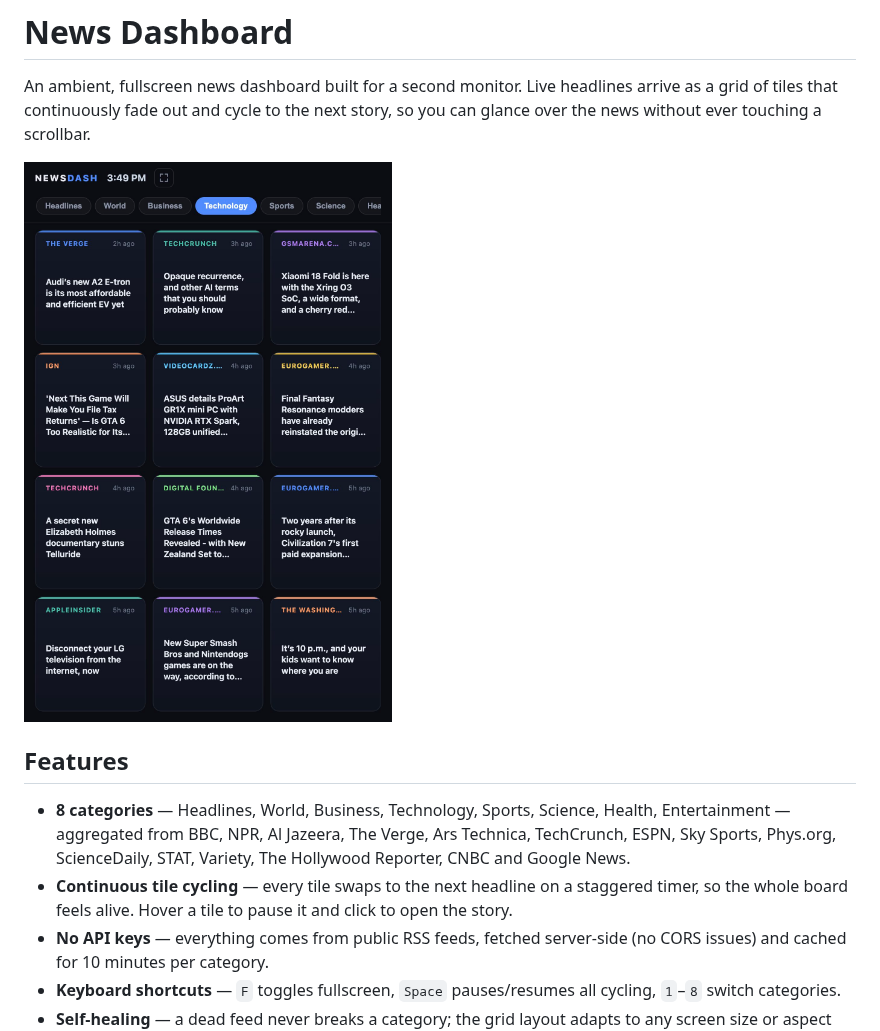
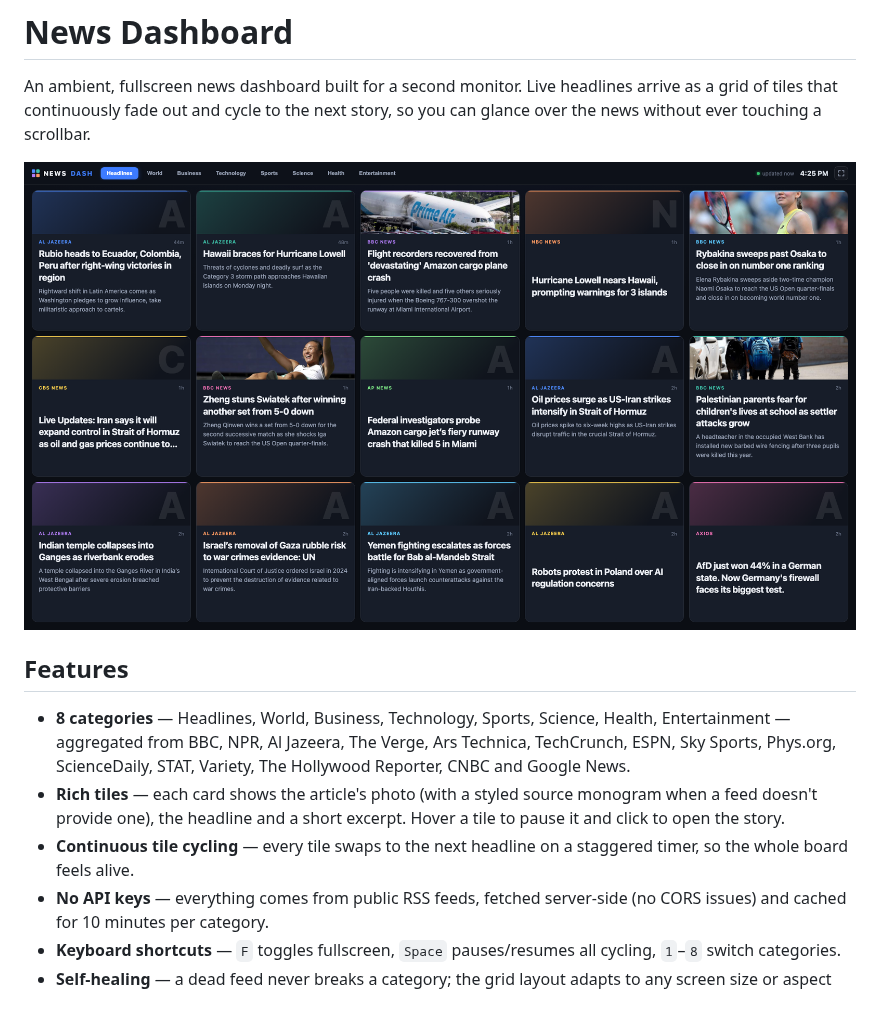
Before and after one commit to AntonyPerez0/news-dashboard, a Markdown page: README.md, the part around the change. Drawn GitHub-style; pictures changed too: docs/screenshot.jpg; blank space fills up the shorter version.

Commit message:
Redesign: rich cards with photos, excerpts, solid surfaces; BBC image upscaling

```diff
--- a/README.md
+++ b/README.md
@@ -12,9 +12,11 @@ so you can glance over the news without ever touching a scrollbar.
   Health, Entertainment — aggregated from BBC, NPR, Al Jazeera, The Verge, Ars
   Technica, TechCrunch, ESPN, Sky Sports, Phys.org, ScienceDaily, STAT, Variety,
   The Hollywood Reporter, CNBC and Google News.
+- **Rich tiles** — each card shows the article's photo (with a styled source
+  monogram when a feed doesn't provide one), the headline and a short excerpt.
+  Hover a tile to pause it and click to open the story.
 - **Continuous tile cycling** — every tile swaps to the next headline on a
-  staggered timer, so the whole board feels alive. Hover a tile to pause it and
-  click to open the story.
+  staggered timer, so the whole board feels alive.
 - **No API keys** — everything comes from public RSS feeds, fetched server-side
   (no CORS issues) and cached for 10 minutes per category.
 - **Keyboard shortcuts** — `F` toggles fullscreen, `Space` pauses/resumes all
```
Also changed, not shown: 4 other files.
